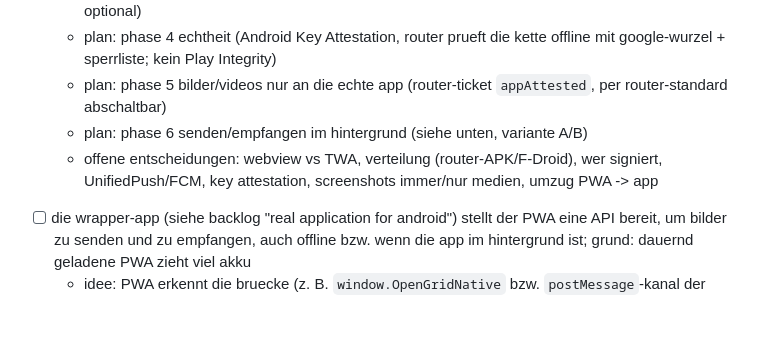
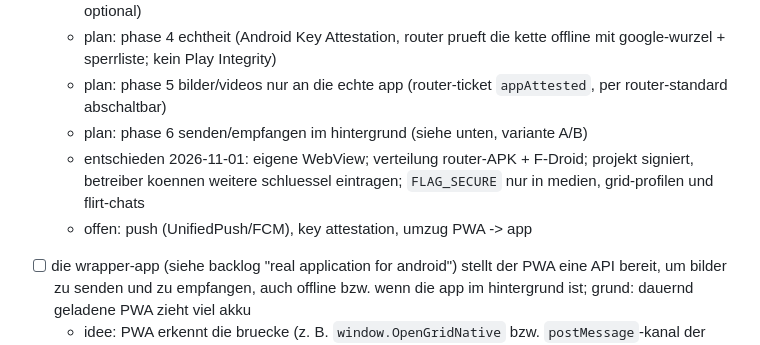
Before and after one commit to silverhorn-dev/open-grid, a Markdown page: tasks/board.md, the part around the change. GitHub-like rendering; blank space fills up the shorter version.

```diff
--- a/tasks/board.md
+++ b/tasks/board.md
@@ -130,7 +130,8 @@
   - plan: phase 4 echtheit (Android Key Attestation, router prueft die kette offline mit google-wurzel + sperrliste; kein Play Integrity)
   - plan: phase 5 bilder/videos nur an die echte app (router-ticket `appAttested`, per router-standard abschaltbar)
   - plan: phase 6 senden/empfangen im hintergrund (siehe unten, variante A/B)
-  - offene entscheidungen: webview vs TWA, verteilung (router-APK/F-Droid), wer signiert, UnifiedPush/FCM, key attestation, screenshots immer/nur medien, umzug PWA -> app
+  - entschieden 2026-11-01: eigene WebView; verteilung router-APK + F-Droid; projekt signiert, betreiber koennen weitere schluessel eintragen; `FLAG_SECURE` nur in medien, grid-profilen und flirt-chats
+  - offen: push (UnifiedPush/FCM), key attestation, umzug PWA -> app
 - [ ] die wrapper-app (siehe backlog "real application for android") stellt der PWA eine API bereit, um bilder zu senden und zu empfangen, auch offline bzw. wenn die app im hintergrund ist; grund: dauernd geladene PWA zieht viel akku
   - idee: PWA erkennt die bruecke (z. B. `window.OpenGridNative` bzw. `postMessage`-kanal der WebView) und gibt ihr ausgehende, schon verschluesselte nachrichten (pfad-C-ciphertext + empfaenger + msgId); die app liefert sie im hintergrund aus (router-cache/push, spaeter P2P) und meldet den status zurueck
   - empfangen: app nimmt web-push/FCM im hintergrund an, holt ciphertext aus `/api/cache`, legt ihn in einen eigenen speicher; beim oeffnen uebernimmt die PWA ihn (wie heute der SW, `MESSAGE_PUT`)
```
Also changed, not shown: documentation/ANDROID-APP.md (+19 -14 lines).
